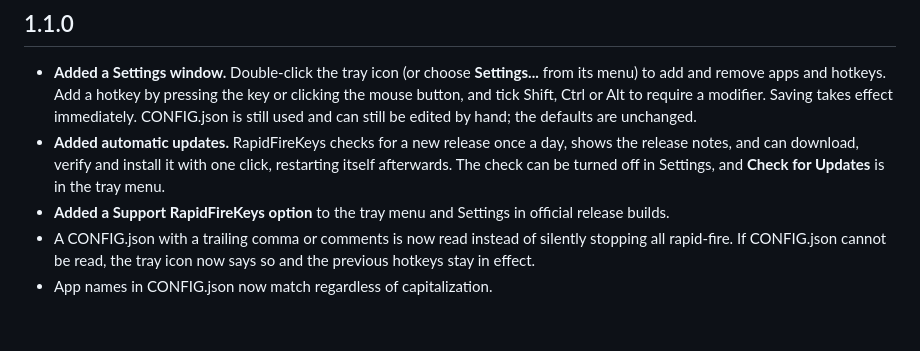
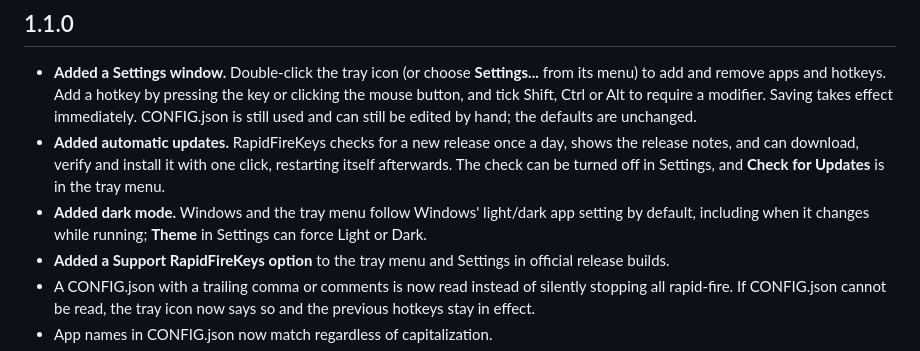
Before and after one commit to levinium/RapidFireKeys, a Markdown page: CHANGELOG.md, the part around the change. GitHub-like rendering; blank space fills up the shorter version.

```diff
--- a/CHANGELOG.md
+++ b/CHANGELOG.md
@@ -11,6 +11,9 @@
   day, shows the release notes, and can download, verify and install it with
   one click, restarting itself afterwards. The check can be turned off in
   Settings, and **Check for Updates** is in the tray menu.
+- **Added dark mode.** Windows and the tray menu follow Windows' light/dark
+  app setting by default, including when it changes while running; **Theme** in
+  Settings can force Light or Dark.
 - **Added a Support RapidFireKeys option** to the tray menu and Settings in
   official release builds.
 - A CONFIG.json with a trailing comma or comments is now read instead of
```
Also changed, not shown: README.md (+11 -1 lines), docs/screenshots/add-hotkey.png, docs/screenshots/settings-dark.png (added), docs/screenshots/settings.png, docs/screenshots/update-available.png, 9 other files.
